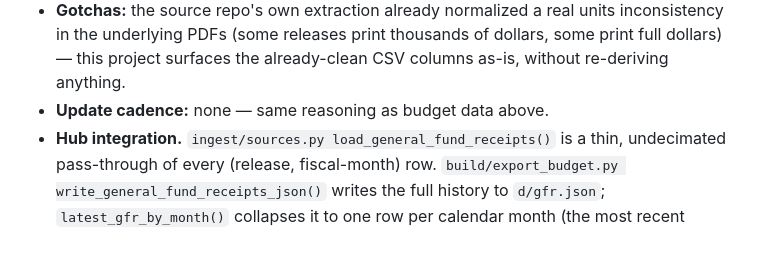
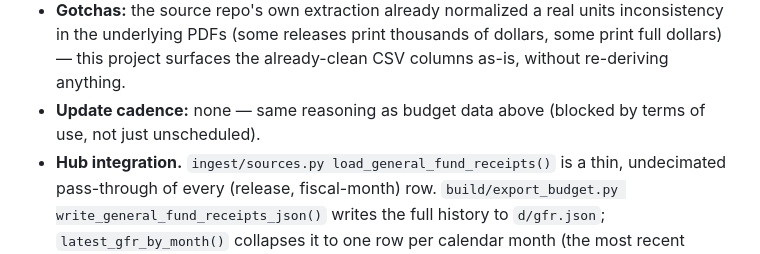
Before and after one commit to diepjustin/ne-connect, a Markdown page: docs/DATA_SOURCES.md, the part around one of its changes. Rendered like a GitHub page.

```diff
--- a/docs/DATA_SOURCES.md
+++ b/docs/DATA_SOURCES.md
@@ -462,7 +488,8 @@ redistributing any of it.**
   units inconsistency in the underlying PDFs (some releases print thousands
   of dollars, some print full dollars) — this project surfaces the
   already-clean CSV columns as-is, without re-deriving anything.
-- **Update cadence:** none — same reasoning as budget data above.
+- **Update cadence:** none — same reasoning as budget data above (blocked by
+  terms of use, not just unscheduled).
 - **Hub integration.** `ingest/sources.py load_general_fund_receipts()` is a
   thin, undecimated pass-through of every (release, fiscal-month) row.
   `build/export_budget.py write_general_fund_receipts_json()` writes the full
```
Also changed, not shown: other parts of docs/DATA_SOURCES.md (+35 -9 lines).
